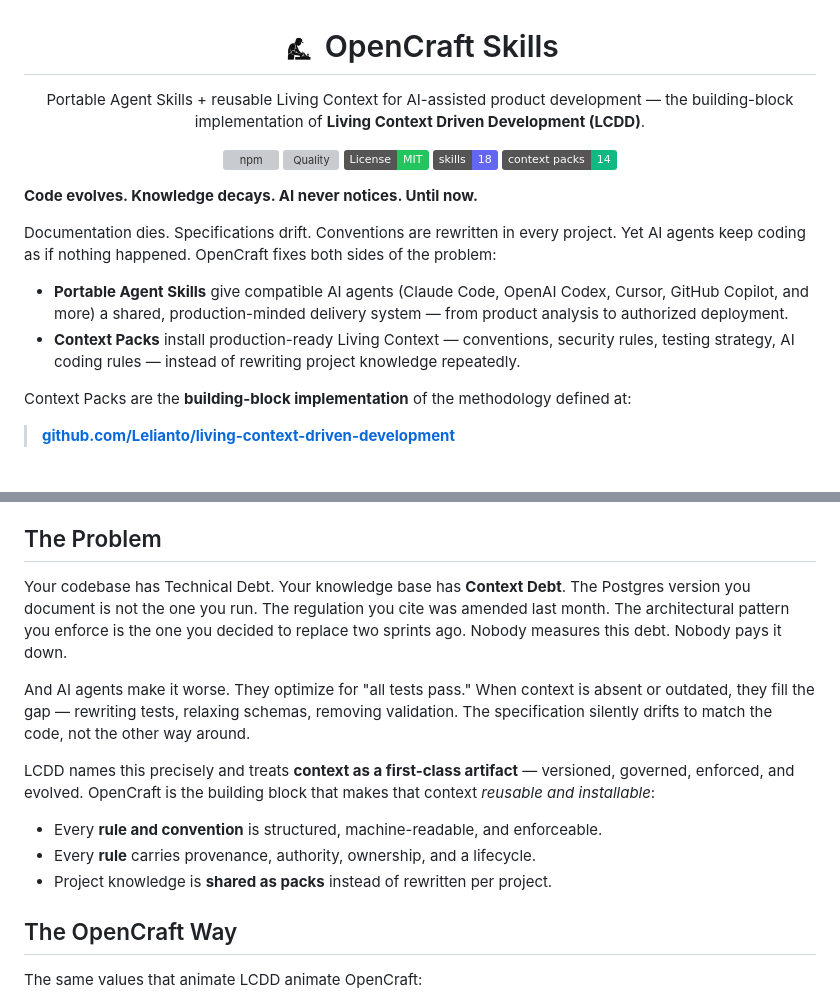
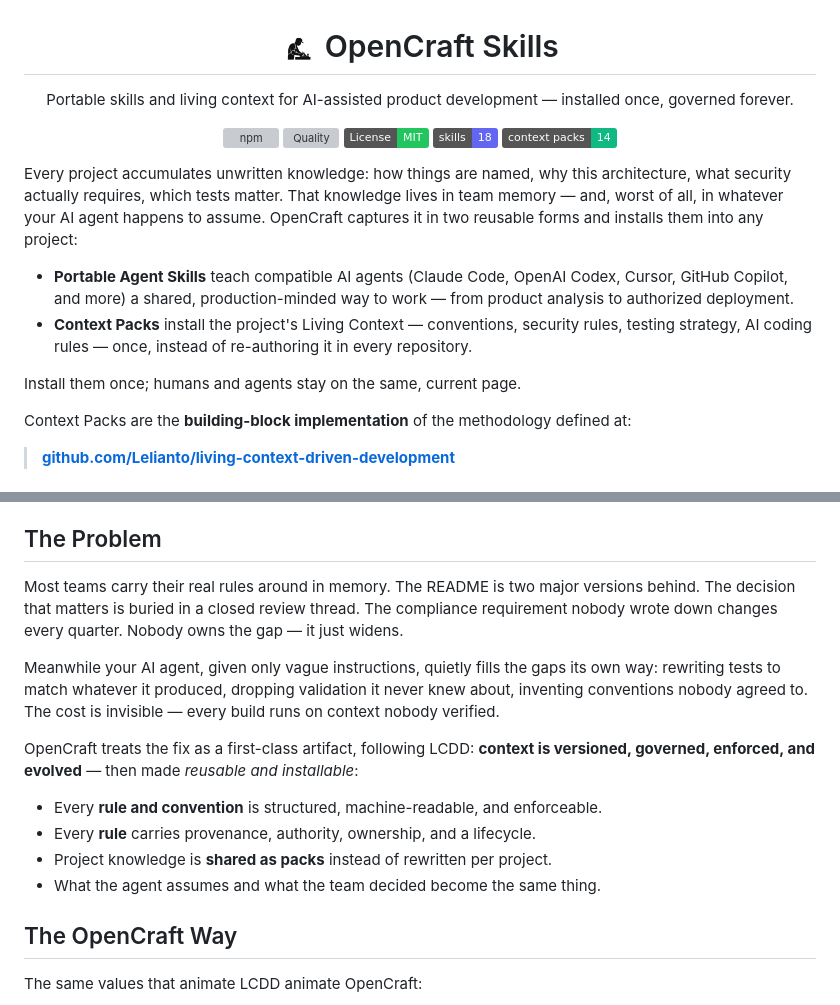
Before and after one commit to Lelianto/opencraft-skills, a Markdown page: README.md, 2 parts joined by grey strips. GitHub-like rendering; badges without logos; grey boxes are pictures that could not be loaded.

Commit message:
docs: replace LCDD-verbatim copy with original OpenCraft voice
The tagline and problem framing in the root README and packs/README
were lifted word-for-word from living-context-driven-development. Rewrite
them in an original voice that still credits LCDD as the governing
methodology in the Acknowledgements, without copying its prose.

```diff
--- a/README.md
+++ b/README.md
@@ -3,7 +3,7 @@
 </h1>
 
 <p align="center">
-  Portable Agent Skills + reusable Living Context for AI-assisted product development — the building-block implementation of <strong>Living Context Driven Development (LCDD)</strong>.
+  Portable skills and living context for AI-assisted product development — installed once, governed forever.
 </p>
 
 <p align="center">
@@ -14,12 +14,12 @@
   <a href="packs"><img src="https://img.shields.io/badge/context%20packs-14-10b981" alt="Context Packs" /></a>
 </p>
 
-**Code evolves. Knowledge decays. AI never notices. Until now.**
+Every project accumulates unwritten knowledge: how things are named, why this architecture, what security actually requires, which tests matter. That knowledge lives in team memory — and, worst of all, in whatever your AI agent happens to assume. OpenCraft captures it in two reusable forms and installs them into any project:
 
-Documentation dies. Specifications drift. Conventions are rewritten in every project. Yet AI agents keep coding as if nothing happened. OpenCraft fixes both sides of the problem:
+- **Portable Agent Skills** teach compatible AI agents (Claude Code, OpenAI Codex, Cursor, GitHub Copilot, and more) a shared, production-minded way to work — from product analysis to authorized deployment.
+- **Context Packs** install the project's Living Context — conventions, security rules, testing strategy, AI coding rules — once, instead of re-authoring it in every repository.
 
-- **Portable Agent Skills** give compatible AI agents (Claude Code, OpenAI Codex, Cursor, GitHub Copilot, and more) a shared, production-minded delivery system — from product analysis to authorized deployment.
-- **Context Packs** install production-ready Living Context — conventions, security rules, testing strategy, AI coding rules — instead of rewriting project knowledge repeatedly.
+Install them once; humans and agents stay on the same, current page.
 
 Context Packs are the **building-block implementation** of the methodology defined at:
 
@@ -57,15 +57,16 @@ The goal is not to generate more documents. The goal is to keep product intent,
 
 ## The Problem
 
-Your codebase has Technical Debt. Your knowledge base has **Context Debt**. The Postgres version you document is not the one you run. The regulation you cite was amended last month. The architectural pattern you enforce is the one you decided to replace two sprints ago. Nobody measures this debt. Nobody pays it down.
+Most teams carry their real rules around in memory. The README is two major versions behind. The decision that matters is buried in a closed review thread. The compliance requirement nobody wrote down changes every quarter. Nobody owns the gap — it just widens.
 
-And AI agents make it worse. They optimize for "all tests pass." When context is absent or outdated, they fill the gap — rewriting tests, relaxing schemas, removing validation. The specification silently drifts to match the code, not the other way around.
+Meanwhile your AI agent, given only vague instructions, quietly fills the gaps its own way: rewriting tests to match whatever it produced, dropping validation it never knew about, inventing conventions nobody agreed to. The cost is invisible — every build runs on context nobody verified.
 
-LCDD names this precisely and treats **context as a first-class artifact** — versioned, governed, enforced, and evolved. OpenCraft is the building block that makes that context *reusable and installable*:
+OpenCraft treats the fix as a first-class artifact, following LCDD: **context is versioned, governed, enforced, and evolved** — then made *reusable and installable*:
 
 - Every **rule and convention** is structured, machine-readable, and enforceable.
 - Every **rule** carries provenance, authority, ownership, and a lifecycle.
 - Project knowledge is **shared as packs** instead of rewritten per project.
+- What the agent assumes and what the team decided become the same thing.
 
 ## The OpenCraft Way
 
```
Also changed, not shown: packs/README.md (+3 -3 lines).
